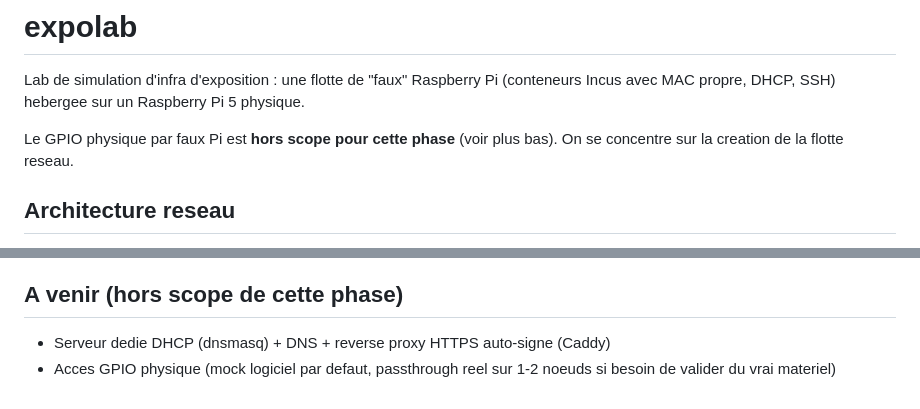
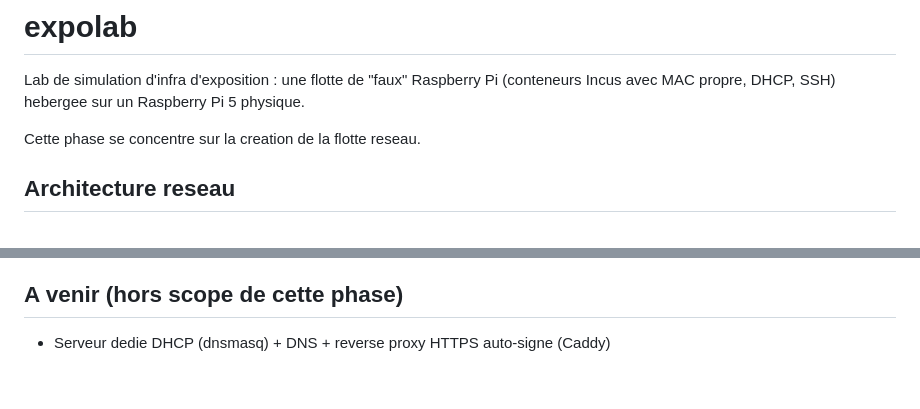
Before and after one commit to nopalpite/expolab, a Markdown page: README.md, 2 parts joined by grey strips. Rendered like a GitHub page.

Commit message:
Remove stale GPIO mentions from README
GPIO is deferred, not part of the current fleet-provisioning phase.

Co-Authored-By: Claude Sonnet 5 <noreply@anthropic.com>

```diff
--- a/README.md
+++ b/README.md
@@ -4,8 +4,7 @@ Lab de simulation d'infra d'exposition : une flotte de "faux" Raspberry Pi
 (conteneurs Incus avec MAC propre, DHCP, SSH) hebergee sur un Raspberry Pi 5
 physique.
 
-Le GPIO physique par faux Pi est **hors scope pour cette phase** (voir plus
-bas). On se concentre sur la creation de la flotte reseau.
+Cette phase se concentre sur la creation de la flotte reseau.
 
 ## Architecture reseau
 
@@ -106,5 +105,3 @@ rollback.sh                 # orchestre les 3 teardown dans le bon ordre
 ## A venir (hors scope de cette phase)
 
 - Serveur dedie DHCP (dnsmasq) + DNS + reverse proxy HTTPS auto-signe (Caddy)
-- Acces GPIO physique (mock logiciel par defaut, passthrough reel sur 1-2
-  noeuds si besoin de valider du vrai materiel)
```
